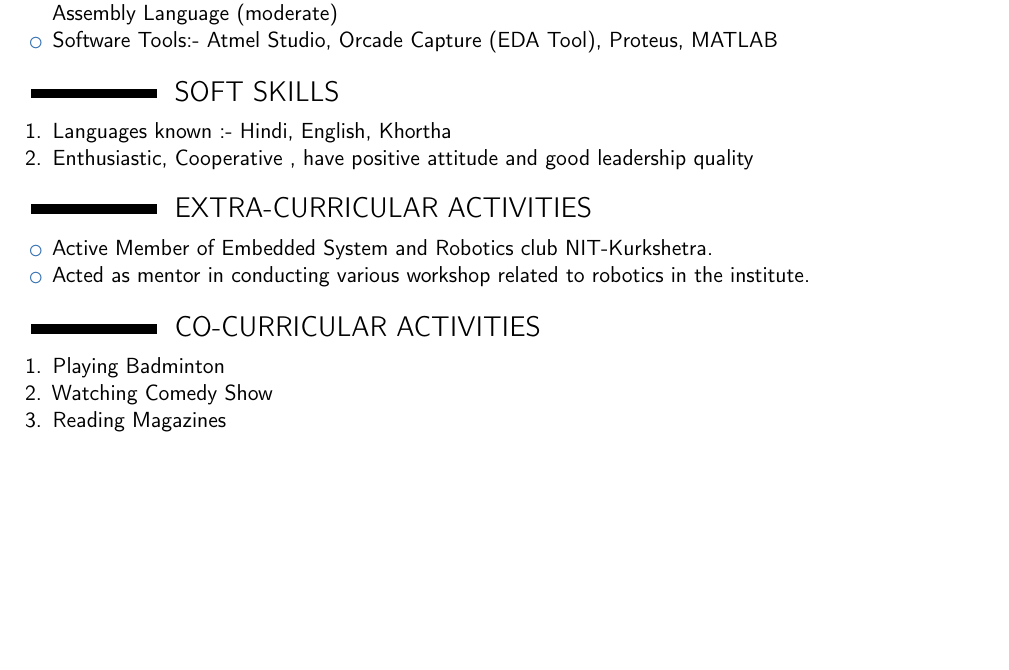
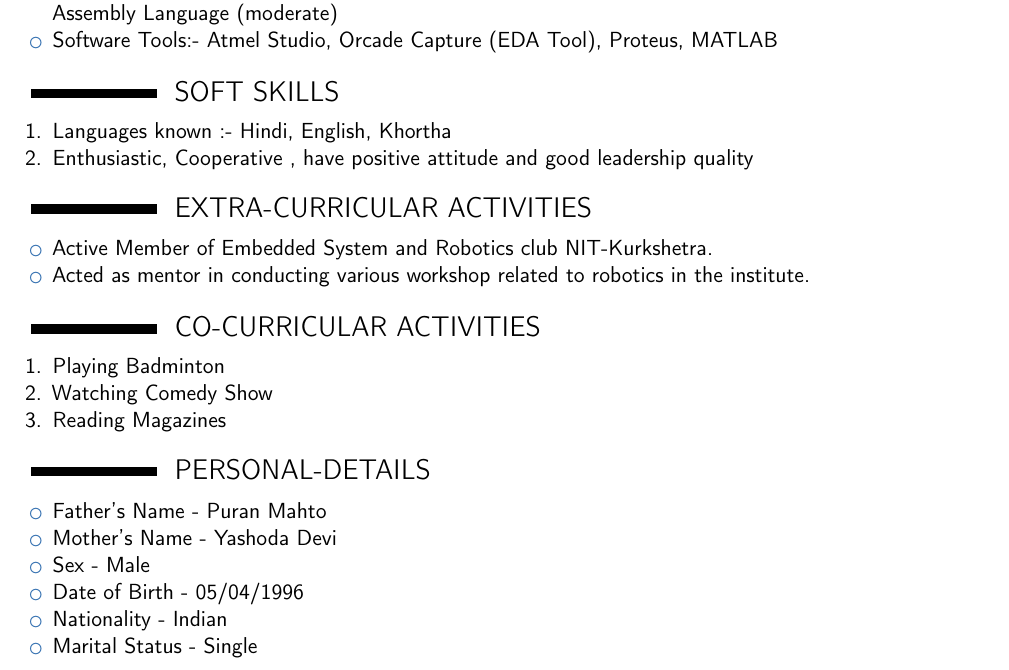
Before and after one commit to Damodar-Mahto/Damodar-Mahto_Resume, a LaTeX CV (template.tex): part of page 2 of 2, cut so that both start at the same text, the shorter picture padded with empty space. Compiled offline with pdfLaTeX.

Commit message:
This is eleventh upload

```diff
--- a/template.tex
+++ b/template.tex
@@ -74,6 +74,16 @@ NIL
 \item Watching Comedy Show
 \item Reading Magazines
 \end{enumerate}
+%start of Personal Details section
+\section{PERSONAL-DETAILS}
+\begin{itemize}
+\item Father's Name - Puran Mahto
+\item Mother's Name - Yashoda Devi
+\item Sex - Male
+\item Date of Birth - 05/04/1996
+\item Nationality - Indian
+\item Marital Status - Single
+\end{itemize}
 
 
 
```
